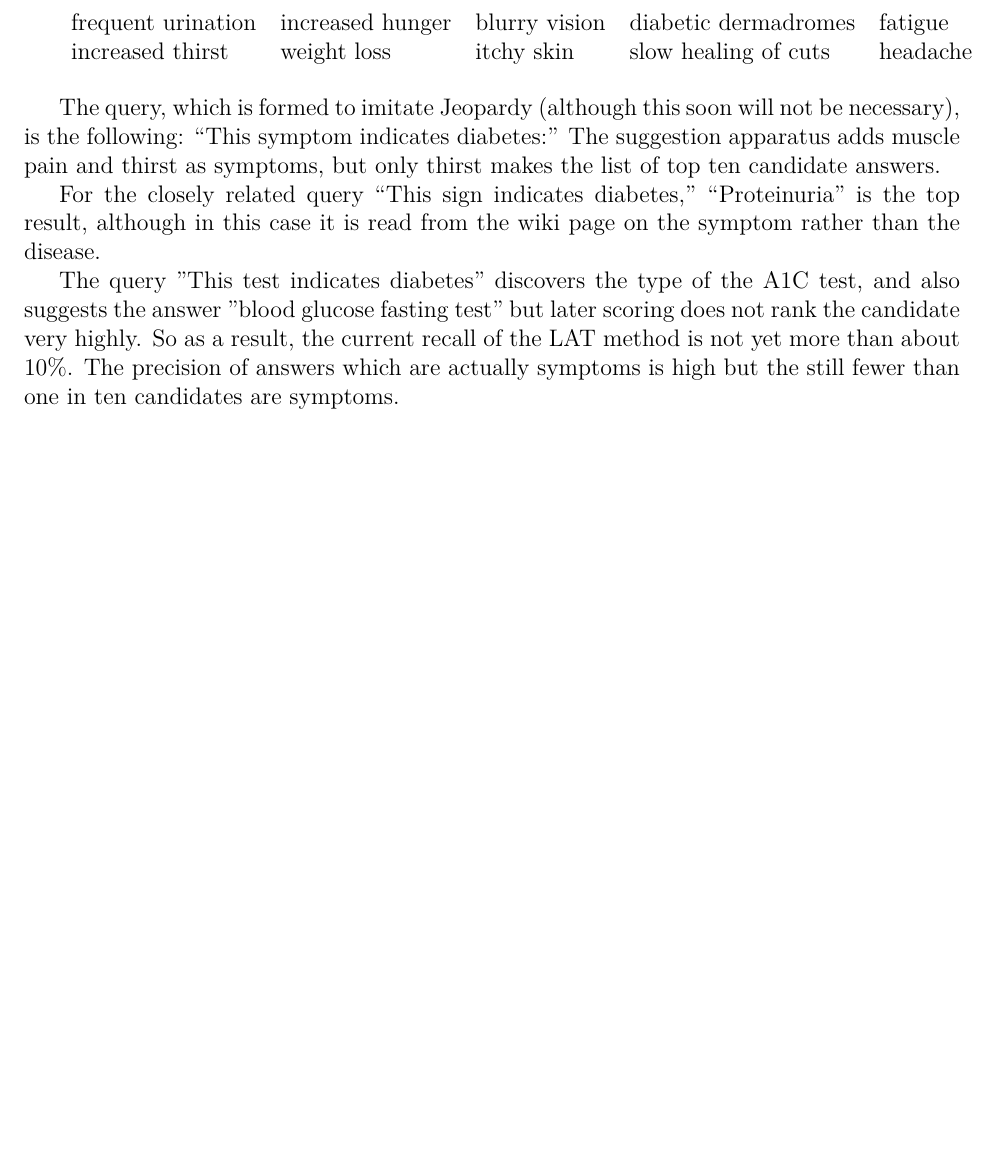
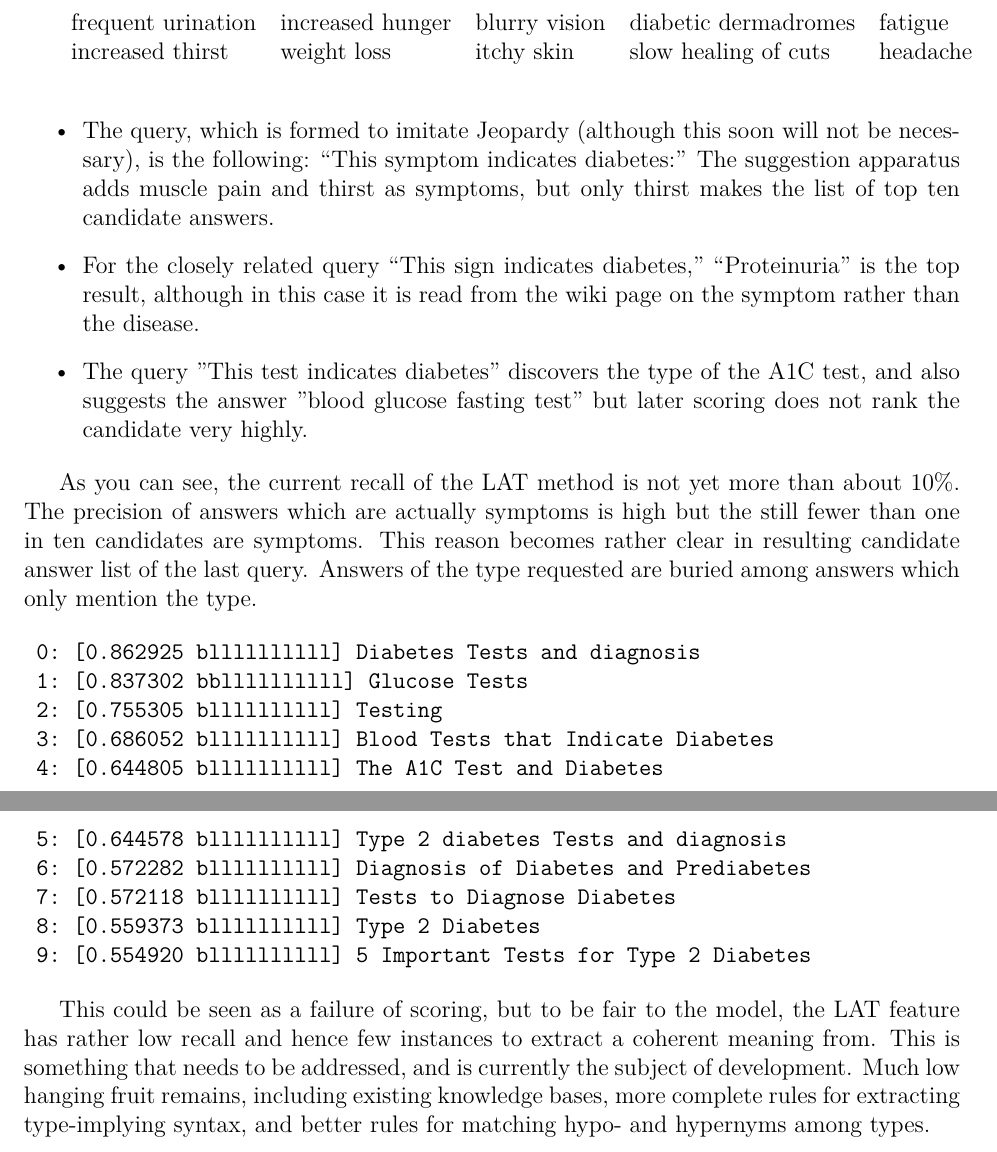
Before and after one commit to hematialam/Guidelines, a LaTeX paper (report/guidelines.tex): part of page 4 of 4 before the commit and two parts of pages 4 and 5 of 5 after it, the two joined at a grey line, cut so that both start at the same text, the shorter picture padded with empty space. Compiled offline with pdfLaTeX.

Commit message:
Add examples of candidate answers

```diff
--- a/report/guidelines.tex
+++ b/report/guidelines.tex
@@ -100,12 +100,29 @@ increased thirst & weight loss & itchy skin & slow healing of cuts & headache  \
 \end{tabular}
 \medskip
 
-The query, which is formed to imitate Jeopardy (although this soon will not be necessary), is the following: ``This symptom indicates
+\begin{itemize}
+\item The query, which is formed to imitate Jeopardy (although this soon will not be necessary), is the following: ``This symptom indicates
 diabetes:'' The suggestion apparatus adds muscle pain and thirst as symptoms, but only thirst makes the list of top ten candidate answers.
+\item For the closely related query ``This sign indicates diabetes,'' ``Proteinuria'' is the top result, although in this case it is read from the wiki page on the symptom rather than the disease.
+\item The query "This test indicates diabetes" discovers the type of the A1C test, and also suggests the answer "blood glucose fasting test" but later scoring does not rank the candidate very highly.
+\end{itemize}
 
-For the closely related query ``This sign indicates diabetes,'' ``Proteinuria'' is the top result, although in this case it is read from the wiki page on the symptom rather than the disease.
 
-The query "This test indicates diabetes" discovers the type of the A1C test, and also suggests the answer "blood glucose fasting test" but later scoring does not rank the candidate very highly.
-So as a result, the current recall of the LAT method is not yet more than about 10\%. The precision of answers which are actually symptoms is high but the still fewer than one in ten candidates are symptoms.
+As you can see, the current recall of the LAT method is not yet more than about 10\%. The precision of answers which are actually symptoms is high but the still fewer than one in ten candidates are symptoms. This reason becomes rather clear in resulting candidate answer list of the last query. Answers of the type requested are buried among answers which only mention the type.
+
+\begin{verbatim}
+ 0: [0.862925 bllllllllll] Diabetes Tests and diagnosis
+ 1: [0.837302 bbllllllllll] Glucose Tests
+ 2: [0.755305 bllllllllll] Testing
+ 3: [0.686052 bllllllllll] Blood Tests that Indicate Diabetes
+ 4: [0.644805 bllllllllll] The A1C Test and Diabetes
+ 5: [0.644578 bllllllllll] Type 2 diabetes Tests and diagnosis
+ 6: [0.572282 bllllllllll] Diagnosis of Diabetes and Prediabetes
+ 7: [0.572118 bllllllllll] Tests to Diagnose Diabetes
+ 8: [0.559373 bllllllllll] Type 2 Diabetes
+ 9: [0.554920 bllllllllll] 5 Important Tests for Type 2 Diabetes
+\end{verbatim}
+
+This could be seen as a failure of scoring, but to be fair to the model, the LAT feature has rather low recall and hence few instances to extract a coherent meaning from. This is something that needs to be addressed, and is currently the subject of development. Much low hanging fruit remains, including existing knowledge bases, more complete rules for extracting type-implying syntax, and better rules for matching hypo- and hypernyms among types.
 
 \end{document}
```
Also changed, not shown: report/guidelines.pdf, 2 other files.
